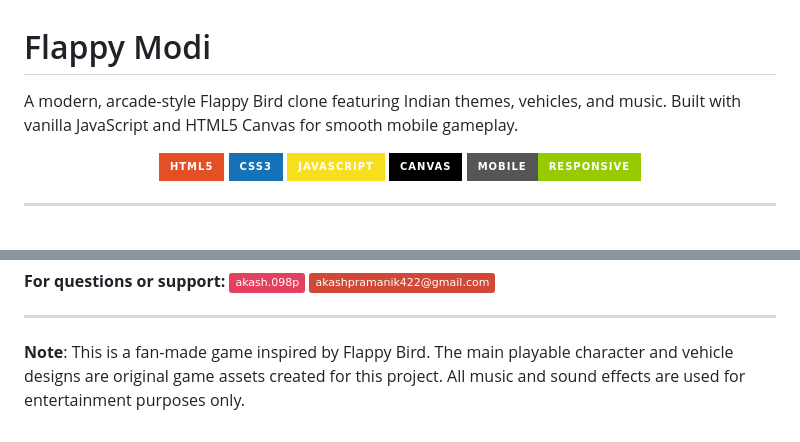
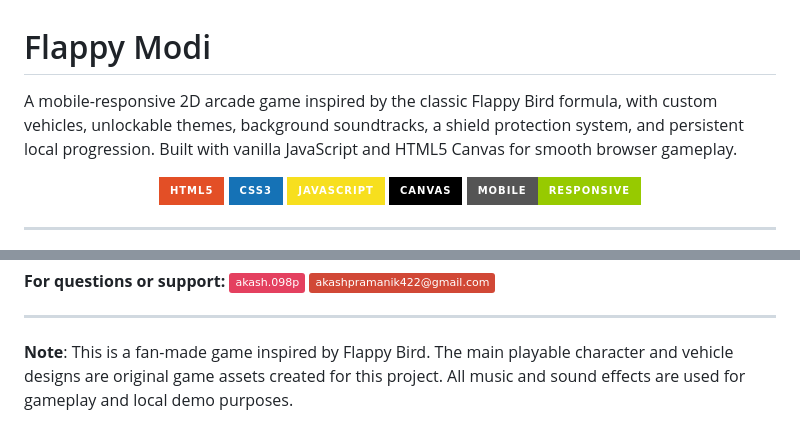
Before and after one commit to akash098p/flappy-modi, a Markdown page: README.md, 2 parts joined by grey strips. Rendered like a GitHub page; badges without logos.

```diff
--- a/README.md
+++ b/README.md
@@ -1,6 +1,6 @@
 # Flappy Modi
 
-A modern, arcade-style Flappy Bird clone featuring Indian themes, vehicles, and music. Built with vanilla JavaScript and HTML5 Canvas for smooth mobile gameplay.
+A mobile-responsive 2D arcade game inspired by the classic Flappy Bird formula, with custom vehicles, unlockable themes, background soundtracks, a shield protection system, and persistent local progression. Built with vanilla JavaScript and HTML5 Canvas for smooth browser gameplay.
 
 <p align="center">
   <img src="https://img.shields.io/badge/HTML5-E34F26?style=for-the-badge&logo=html5&logoColor=white" alt="HTML5" />
@@ -269,4 +271,4 @@ This project is open source and available for educational purposes.
 
 ---
 
-**Note**: This is a fan-made game inspired by Flappy Bird. The main playable character and vehicle designs are original game assets created for this project. All music and sound effects are used for entertainment purposes only.
+**Note**: This is a fan-made game inspired by Flappy Bird. The main playable character and vehicle designs are original game assets created for this project. All music and sound effects are used for gameplay and local demo purposes.
```
Also changed, not shown: other parts of README.md (+35 -33 lines).
